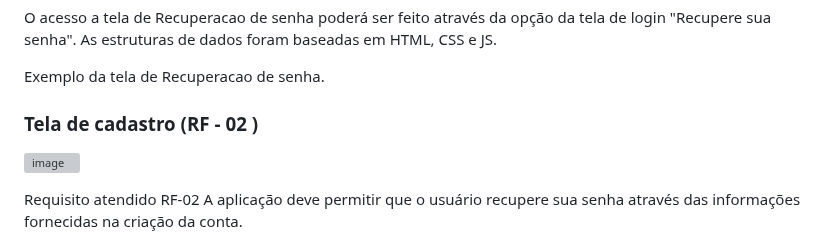
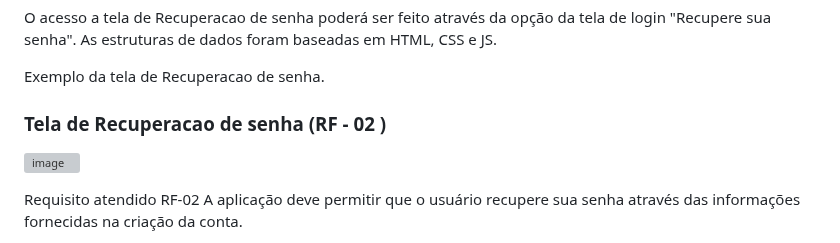
Before and after one commit to MarihRodrigues/Cora-v2, a Markdown page: documentos/06-Programação de Funcionalidades.md, the part around the change. Rendered like a GitHub page; grey boxes are pictures that could not be loaded.

```diff
--- a/documentos/06-Programação de Funcionalidades.md
+++ b/documentos/06-Programação de Funcionalidades.md
@@ -40,7 +40,7 @@ O acesso a tela de Recuperacao de senha poderá ser feito através da opção da
 
 Exemplo da tela de Recuperacao de senha.
 
-### Tela de cadastro (RF - 02 )
+### Tela de Recuperacao de senha (RF - 02 )
 ![image](https://github.com/user-attachments/assets/84e5b639-ff66-4c07-8443-b6f31dd2c9c5)
 
 
```
